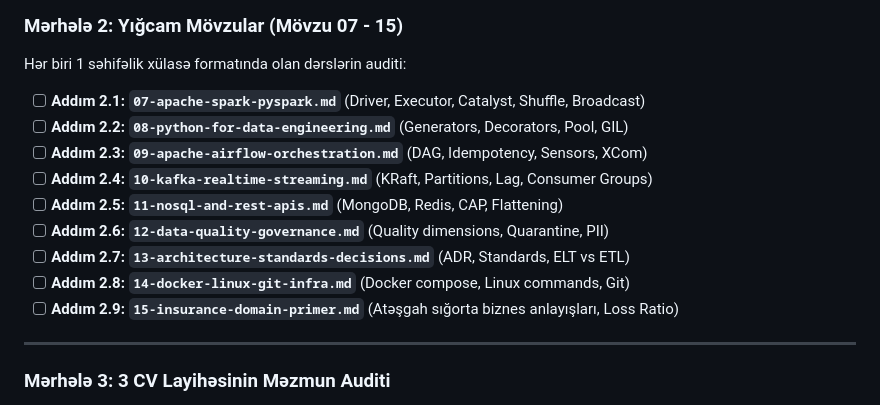
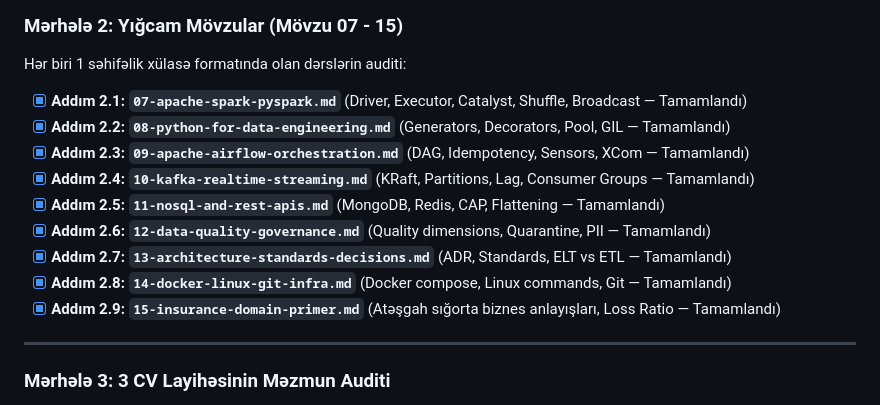
Before and after one commit to zeynalovvelmar/interview-prep, a Markdown page: QA_AUDIT_PLAN.md, the part around the change. GitHub-like rendering.

Commit message:
docs(qa): mark phase 2 topics as audited

```diff
--- a/QA_AUDIT_PLAN.md
+++ b/QA_AUDIT_PLAN.md
@@ -47,15 +47,15 @@ Bu sənəd saytdakı bütün dərs izahlarının, kodların və praktiki məşql
 
 ### Mərhələ 2: Yığcam Mövzular (Mövzu 07 - 15)
 Hər biri 1 səhifəlik xülasə formatında olan dərslərin auditi:
-- [ ] **Addım 2.1: `07-apache-spark-pyspark.md`** (Driver, Executor, Catalyst, Shuffle, Broadcast)
-- [ ] **Addım 2.2: `08-python-for-data-engineering.md`** (Generators, Decorators, Pool, GIL)
-- [ ] **Addım 2.3: `09-apache-airflow-orchestration.md`** (DAG, Idempotency, Sensors, XCom)
-- [ ] **Addım 2.4: `10-kafka-realtime-streaming.md`** (KRaft, Partitions, Lag, Consumer Groups)
-- [ ] **Addım 2.5: `11-nosql-and-rest-apis.md`** (MongoDB, Redis, CAP, Flattening)
-- [ ] **Addım 2.6: `12-data-quality-governance.md`** (Quality dimensions, Quarantine, PII)
-- [ ] **Addım 2.7: `13-architecture-standards-decisions.md`** (ADR, Standards, ELT vs ETL)
-- [ ] **Addım 2.8: `14-docker-linux-git-infra.md`** (Docker compose, Linux commands, Git)
-- [ ] **Addım 2.9: `15-insurance-domain-primer.md`** (Atəşgah sığorta biznes anlayışları, Loss Ratio)
+- [x] **Addım 2.1: `07-apache-spark-pyspark.md`** (Driver, Executor, Catalyst, Shuffle, Broadcast — Tamamlandı)
+- [x] **Addım 2.2: `08-python-for-data-engineering.md`** (Generators, Decorators, Pool, GIL — Tamamlandı)
+- [x] **Addım 2.3: `09-apache-airflow-orchestration.md`** (DAG, Idempotency, Sensors, XCom — Tamamlandı)
+- [x] **Addım 2.4: `10-kafka-realtime-streaming.md`** (KRaft, Partitions, Lag, Consumer Groups — Tamamlandı)
+- [x] **Addım 2.5: `11-nosql-and-rest-apis.md`** (MongoDB, Redis, CAP, Flattening — Tamamlandı)
+- [x] **Addım 2.6: `12-data-quality-governance.md`** (Quality dimensions, Quarantine, PII — Tamamlandı)
+- [x] **Addım 2.7: `13-architecture-standards-decisions.md`** (ADR, Standards, ELT vs ETL — Tamamlandı)
+- [x] **Addım 2.8: `14-docker-linux-git-infra.md`** (Docker compose, Linux commands, Git — Tamamlandı)
+- [x] **Addım 2.9: `15-insurance-domain-primer.md`** (Atəşgah sığorta biznes anlayışları, Loss Ratio — Tamamlandı)
 
 ---
 
```
